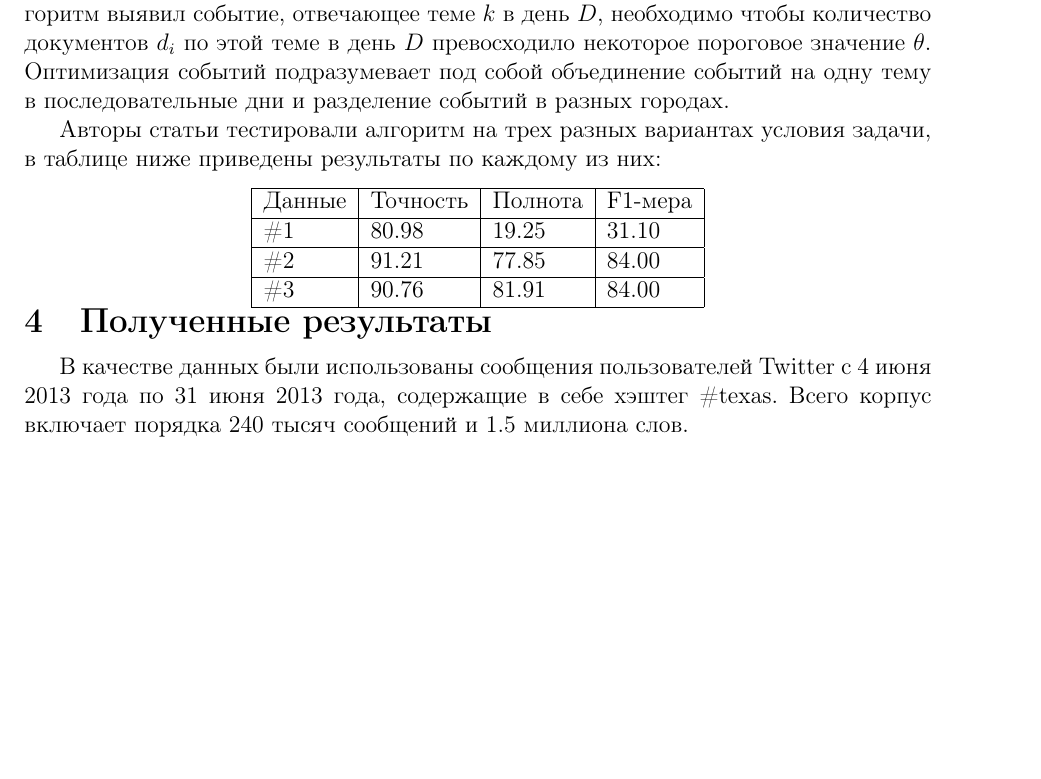
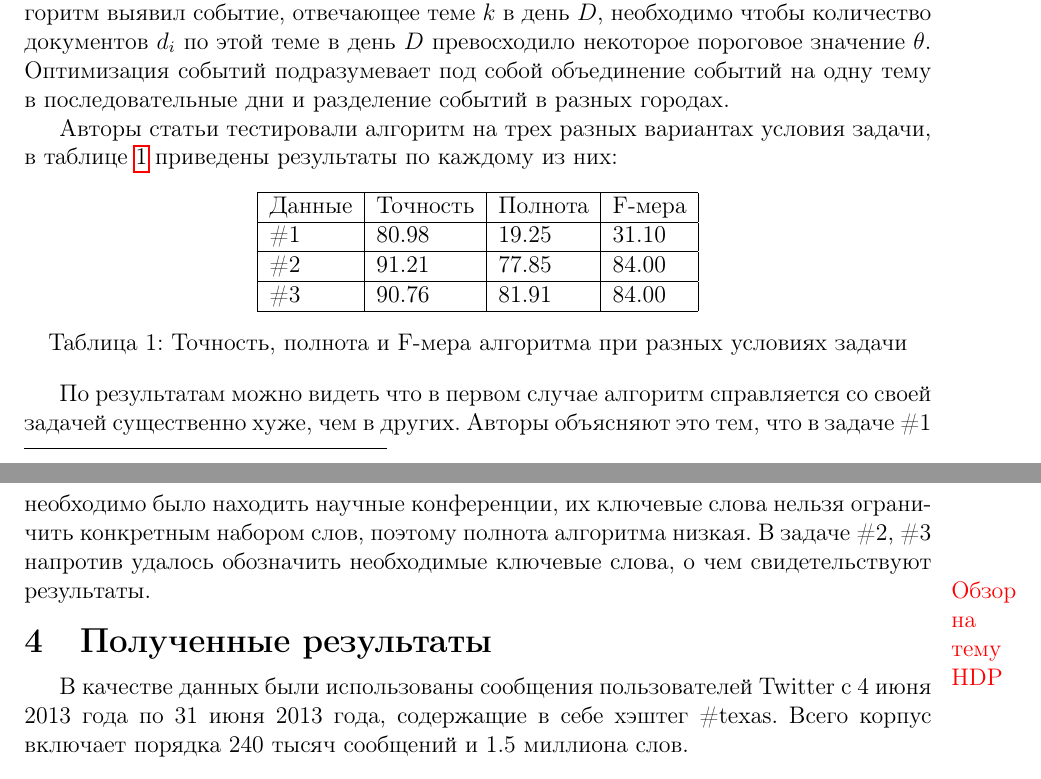
Before and after one commit to karasik/hdp-experiments, a LaTeX document (latex/main.tex): part of page 4 of 5 before the commit and two parts of pages 4 and 5 of 5 after it, the two joined at a grey line, cut so that both start at the same text, the shorter picture padded with empty space. Compiled offline with pdfLaTeX.

Commit message:
Some changes

```diff
--- a/latex/main.tex
+++ b/latex/main.tex
@@ -130,18 +131,25 @@
 
 	Оставшаяся часть --- извлечение событий и их оптимизация. Для того чтобы алгоритм выявил событие, отвечающее теме $k$ в день $D$, необходимо чтобы количество документов $d_i$ по этой теме в день $D$ превосходило некоторое пороговое значение $\theta$. Оптимизация событий подразумевает под собой объединение событий на одну тему в последовательные дни и разделение событий в разных городах.
 
-	Авторы статьи тестировали алгоритм на трех разных вариантах условия задачи, в таблице ниже приведены результаты по каждому из них:
+	Авторы статьи тестировали алгоритм на трех разных вариантах условия задачи, в таблице~\ref{lda-table} приведены результаты по каждому из них:
 
-\begin{center}
-    \begin{tabular}{| l | l | l | l | }
+\begin{table}[h]
+	\centering
+    \begin{tabular}{ | l | l | l | l | }
     \hline
-    Данные & Точность & Полнота & F1-мера \\ \hline
+    Данные & Точность & Полнота & F-мера \\ \hline
     \#1 & 80.98 & 19.25 & 31.10 \\ \hline
     \#2 & 91.21 & 77.85 & 84.00  \\ \hline
     \#3 & 90.76 & 81.91 & 84.00 \\
     \hline
     \end{tabular}
-\end{center}
+    \caption{Точность, полнота и F-мера алгоритма при разных условиях задачи}
+    \label{lda-table}
+\end{table}
+
+	По результатам можно видеть что в первом случае алгоритм справляется со своей задачей существенно хуже, чем в других. Авторы объясняют это тем, что в задаче \#1 необходимо было находить научные конференции, их ключевые слова нельзя ограничить конкретным набором слов, поэтому полнота алгоритма низкая. В задаче \#2, \#3 напротив удалось обозначить необходимые ключевые слова, о чем свидетельствуют результаты.
+
+	\todo{Обзор на тему HDP}
 
   \section{Полученные результаты}
   В качестве данных были использованы сообщения пользователей Twitter с 4 июня 2013 года по 31 июня 2013 года, содержащие в себе хэштег \#texas. Всего корпус включает порядка 240 тысяч сообщений и 1.5 миллиона слов.
```
Also changed, not shown: latex/main.pdf, latex/main.tex (3 more changed lines), 2 other files.
